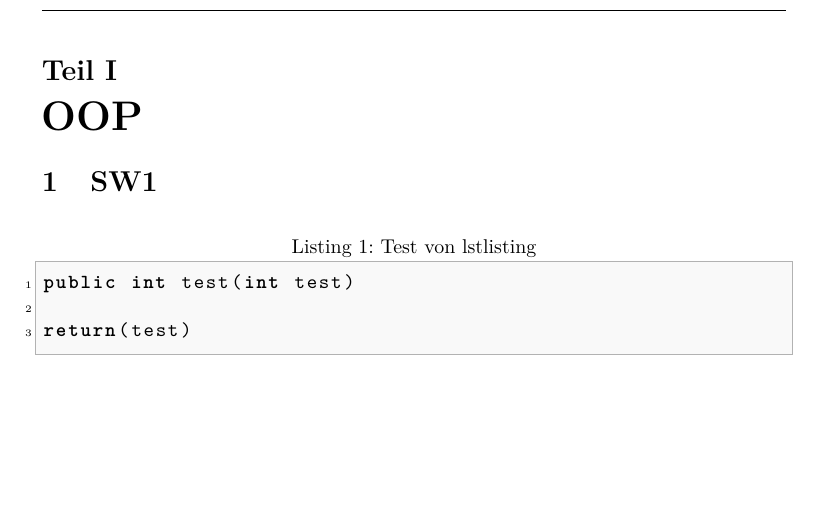
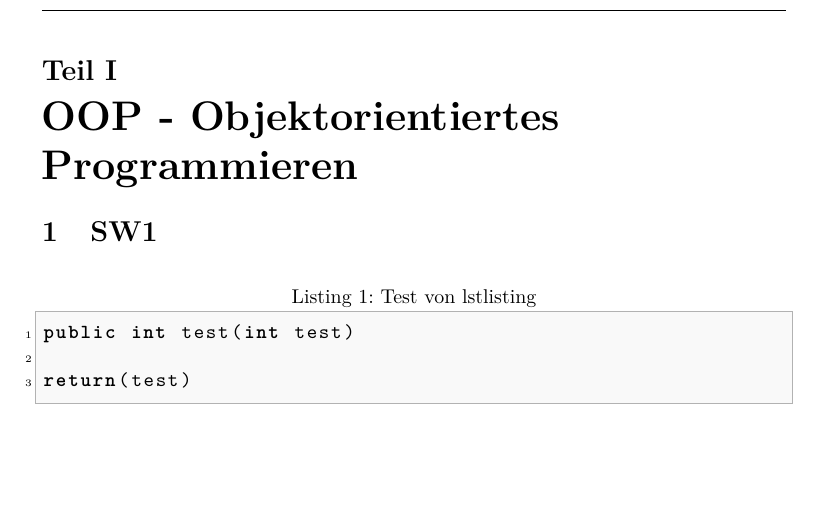
Before and after one commit to daniw/prg1, a LaTeX document (aufgaben/prg1_main.tex, which reads aufgaben/content.tex): part of page 4 of 4, cut so that both start at the same text. Compiled offline with pdfLaTeX.

```diff
--- a/aufgaben/content.tex
+++ b/aufgaben/content.tex
@@ -14,5 +14,5 @@
 %GNU General Public License for more details.
 %----------------------------------------
 
-\part{OOP}
+\part{OOP - Objektorientiertes Programmieren}
 \input{sw01_oop}
```
